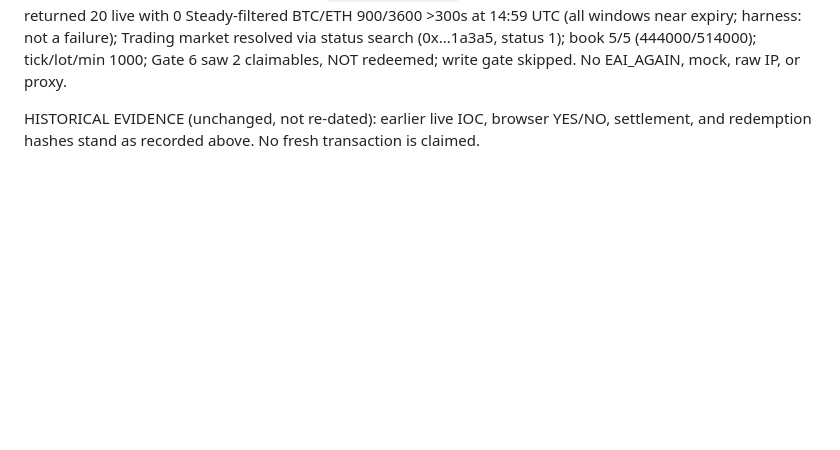
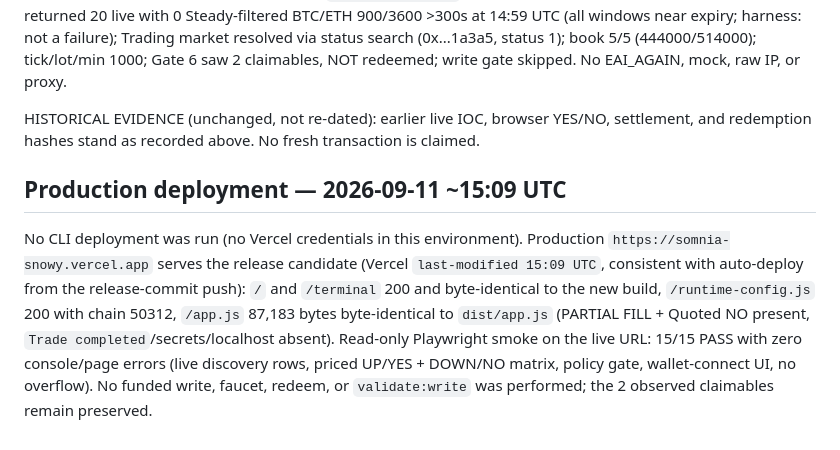
Before and after one commit to unifyWeb3/steady, a Markdown page: IMPLEMENTATION-STATUS.md, the part around the change. Drawn GitHub-style; blank space fills up the shorter version.

```diff
--- a/IMPLEMENTATION-STATUS.md
+++ b/IMPLEMENTATION-STATUS.md
@@ -267,3 +267,7 @@ D1–D7 verified present in the worktree; no `app/app.js` or domain edits needed
 FRESH EVIDENCE (exact worktree before the release commit): `npm test` 67/67 PASS; `npm run build` PASS (`dist/app.js` 87,183 bytes, `dist/runtime-config.js` 228 bytes, PARTIAL FILL + Quoted NO present, `Trade completed` absent); `node --check app/app.js` PASS; `git diff --check` PASS; Playwright 11/11 PASS (one worker, 60s timeout, Node v22.22.3). Fresh `npm run validate` first run, no retry: Gates 1–4 + 6 PASS — Gate 2 returned 20 live with 0 Steady-filtered BTC/ETH 900/3600 >300s at 14:59 UTC (all windows near expiry; harness: not a failure); Trading market resolved via status search (0x...1a3a5, status 1); book 5/5 (444000/514000); tick/lot/min 1000; Gate 6 saw 2 claimables, NOT redeemed; write gate skipped. No EAI_AGAIN, mock, raw IP, or proxy.
 
 HISTORICAL EVIDENCE (unchanged, not re-dated): earlier live IOC, browser YES/NO, settlement, and redemption hashes stand as recorded above. No fresh transaction is claimed.
+
+## Production deployment — 2026-09-11 ~15:09 UTC
+
+No CLI deployment was run (no Vercel credentials in this environment). Production `https://somnia-snowy.vercel.app` serves the release candidate (Vercel `last-modified 15:09 UTC`, consistent with auto-deploy from the release-commit push): `/` and `/terminal` 200 and byte-identical to the new build, `/runtime-config.js` 200 with chain 50312, `/app.js` 87,183 bytes byte-identical to `dist/app.js` (PARTIAL FILL + Quoted NO present, `Trade completed`/secrets/localhost absent). Read-only Playwright smoke on the live URL: 15/15 PASS with zero console/page errors (live discovery rows, priced UP/YES + DOWN/NO matrix, policy gate, wallet-connect UI, no overflow). No funded write, faucet, redeem, or `validate:write` was performed; the 2 observed claimables remain preserved.
```
Also changed, not shown: research/28-handoff-state.md (+6 -0 lines), research/RESEARCH-LOG.md (+6 -0 lines).
